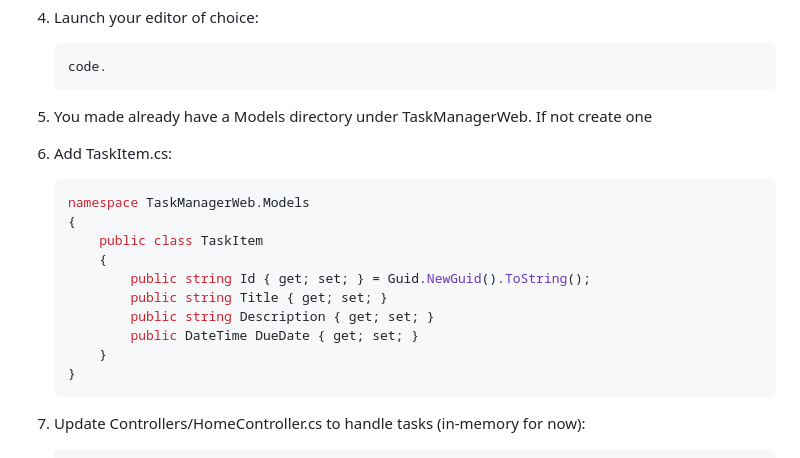
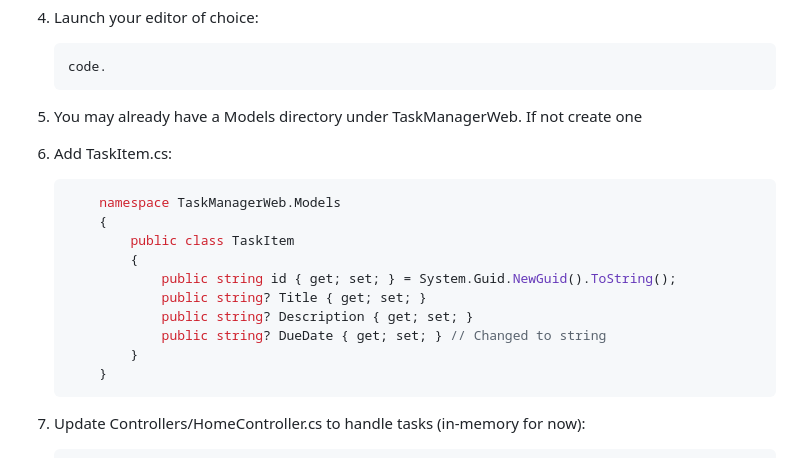
Before and after one commit to joeywashburn/az204, a Markdown page: app1.MD, the part around the change. Rendered like a GitHub page.

````diff
--- a/app1.MD
+++ b/app1.MD
@@ -48,19 +48,19 @@ Follow these steps to set up and deploy the app locally and on Azure (~2.5 hours
    ```bash
    code.
    ```
-5. You made already have a Models directory under TaskManagerWeb.  If not create one
+5. You may already have a Models directory under TaskManagerWeb.  If not create one
 6. Add TaskItem.cs:
     ```csharp
-    namespace TaskManagerWeb.Models
-    {
-        public class TaskItem
+        namespace TaskManagerWeb.Models
         {
-            public string Id { get; set; } = Guid.NewGuid().ToString();
-            public string Title { get; set; }
-            public string Description { get; set; }
-            public DateTime DueDate { get; set; }
+            public class TaskItem
+            {
+                public string id { get; set; } = System.Guid.NewGuid().ToString();
+                public string? Title { get; set; }
+                public string? Description { get; set; }
+                public string? DueDate { get; set; } // Changed to string
+            }
         }
-    }
     ```
 7. Update Controllers/HomeController.cs to handle tasks (in-memory for now):
     ```csharp
````
